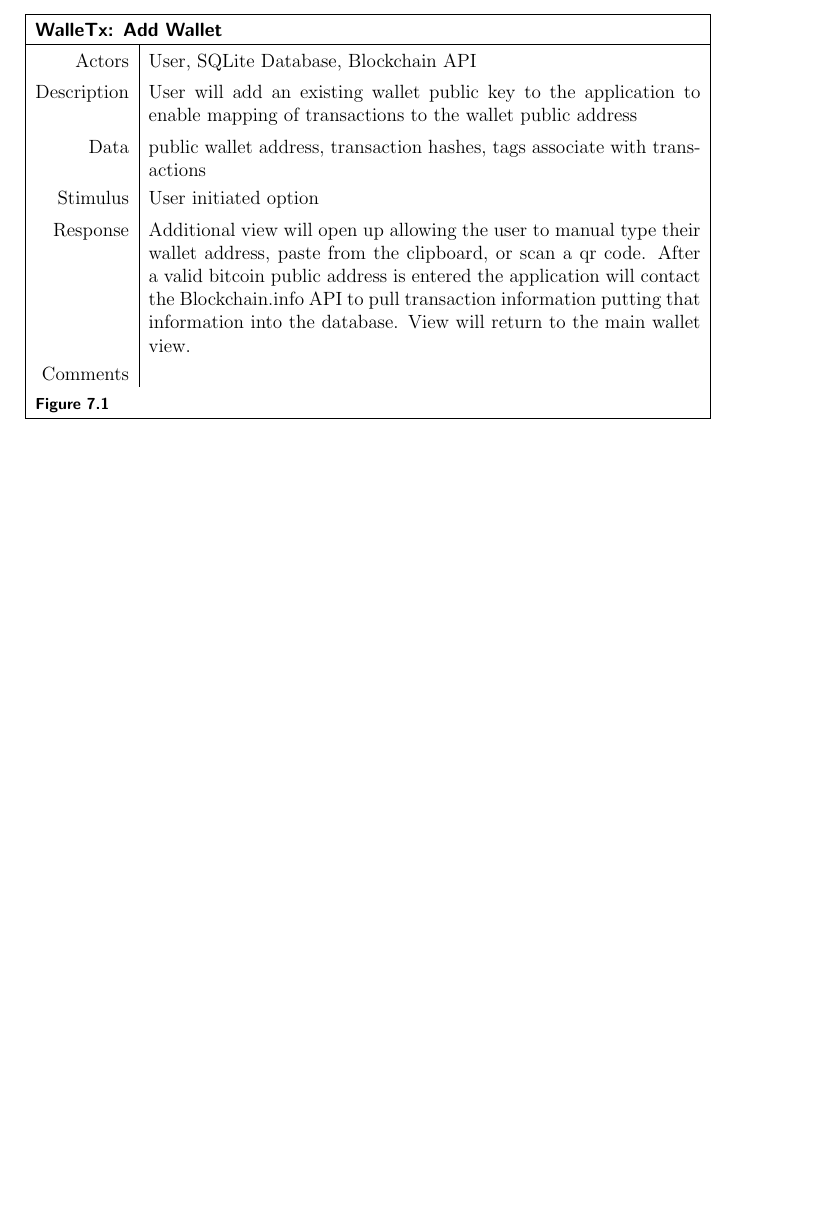
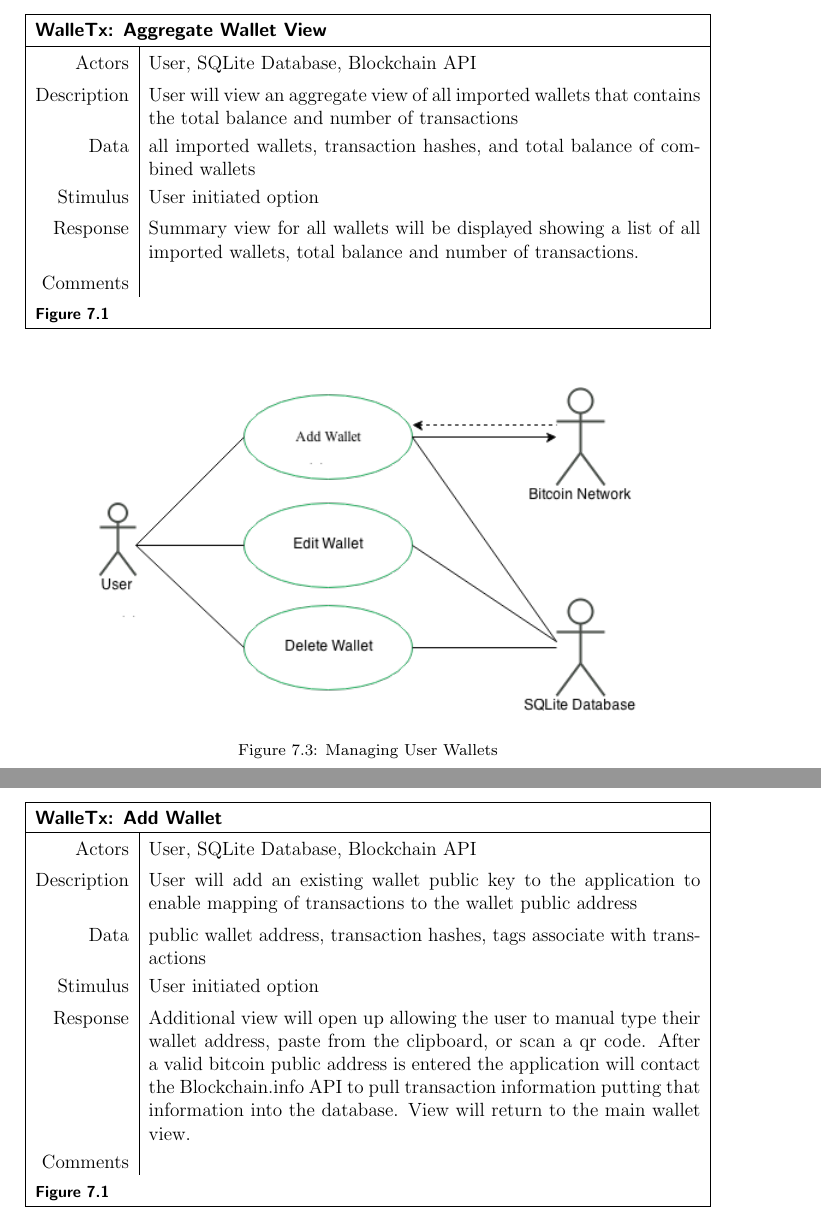
Before and after one commit to MichaelDanko/WalleTX, a LaTeX document (documentation/srs/srs.tex, which reads documentation/srs/section7/section7.tex): part of page 17 of 28 before the commit and two parts of pages 17 and 18 of 29 after it, the two joined at a grey line, cut at the place of the change, the shorter picture padded with empty space. Compiled offline with pdfLaTeX; a LaTeX package or settings file that is missing is left out.

Commit message:
added new usecase/description

```diff
--- a/documentation/srs/section7/section7.tex
+++ b/documentation/srs/section7/section7.tex
@@ -23,3 +33,34 @@
+  \end{figure}
+
+  % -- Use Case : Aggreate Wallet View
+  \begin{table}[H]
+    \centering
+    \resizebox{0.8\columnwidth}{!}{%
+    \tabulinesep=1.2mm
+    \rowcolors{2}{gray!25}{white}
+    \begin{tabu}{| r | X |}
+      \rowfont{\color{black}}
+      \taburulecolor{black}
+      \hline
+      \taburowcolors 1{green .. green}
+      \multicolumn{2}{|l|}{\textbf{\textsf{WalleTx: Aggregate Wallet View}}}\\
+      \hline
+
+      \taburowcolors 2{light-gray .. white}
+      Actors & User, SQLite Database, Blockchain API\\
+      Description & User will view an aggregate view of all imported wallets that contains the total balance and number of transactions\\
+      Data & all imported wallets, transaction hashes, and total balance of combined wallets\\
+      Stimulus & User initiated option\\
+      Response & Summary view for all wallets will be displayed showing a list of all imported wallets, total balance and number of transactions.\\
+      Comments & \\
+
+      \taburowcolors 1{green .. green}
+      \multicolumn{2}{|l|}{\textbf{\textsf{\footnotesize{Figure 7.1}}}}\\
+      \hline
+    \end{tabu}%
+  }
+  \end{table}
+
 
   %-----------------------------------------------
   % Use case 3.1 : Managing User Wallets
```
Also changed, not shown: documentation/srs/section7/diagrams/usecase_3_5.png (added), documentation/srs/section7/section7.tex (10 more changed lines).
